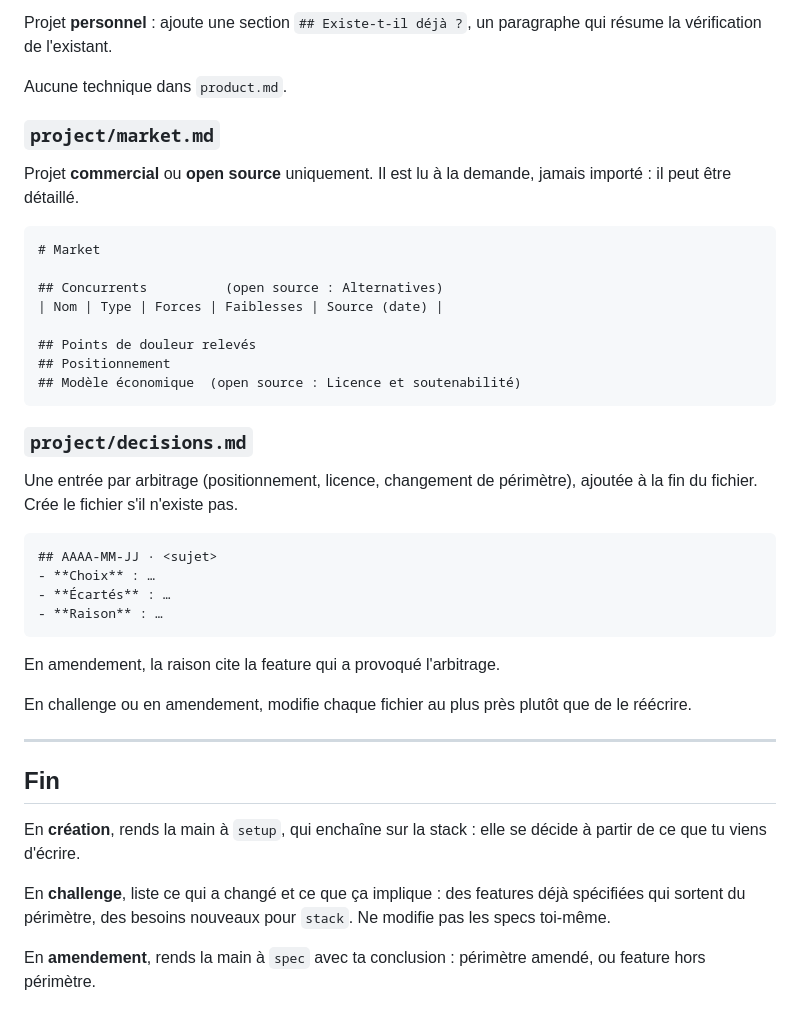
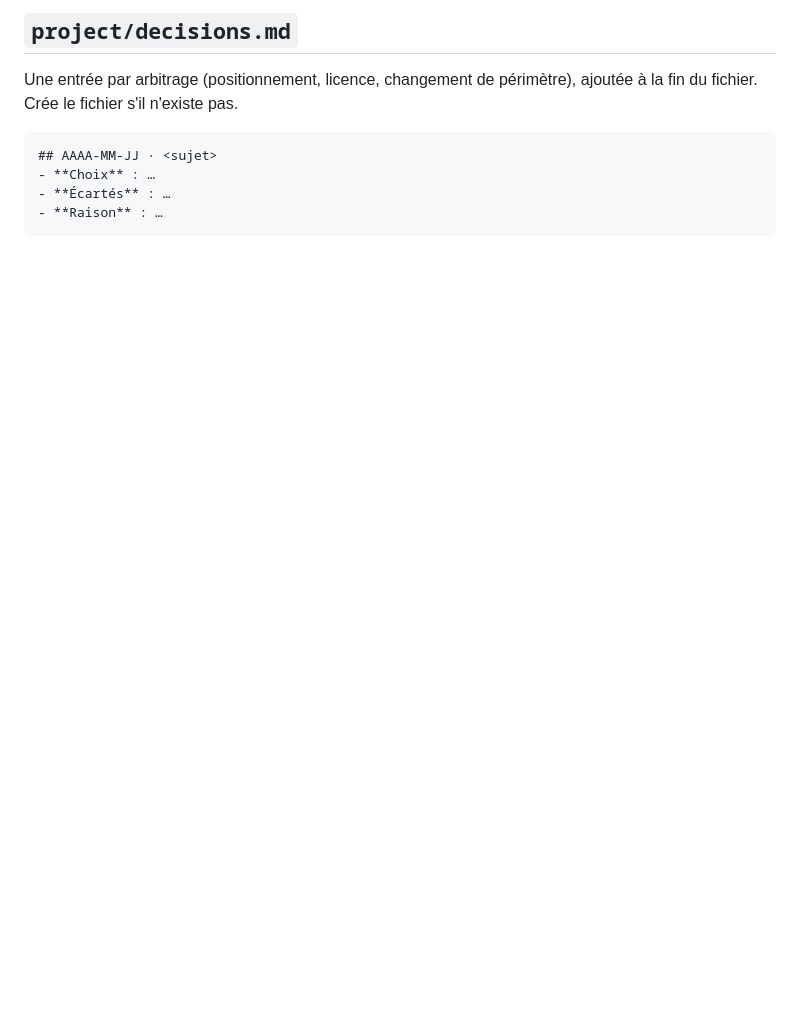
Before and after one commit to vincentgraul/moukie, a Markdown page: skills/product/SKILL.md, the part around one of its changes. Rendered like a GitHub page; blank space fills up the shorter version.

````diff
--- a/skills/product/SKILL.md
+++ b/skills/product/SKILL.md
@@ -127,23 +53,4 @@ Il est **importé à chaque session** par le `CLAUDE.md` : chaque agent le paie
-Projet **personnel** : ajoute une section `## Existe-t-il déjà ?`, un paragraphe qui résume la vérification de l'existant.
-
-Aucune technique dans `product.md`.
-
-### `project/market.md`
-
-Projet **commercial** ou **open source** uniquement. Il est lu à la demande, jamais importé : il peut être détaillé.
-
-```markdown
-# Market
-
-## Concurrents          (open source : Alternatives)
-| Nom | Type | Forces | Faiblesses | Source (date) |
-
-## Points de douleur relevés
-## Positionnement
-## Modèle économique  (open source : Licence et soutenabilité)
-```
-
-### `project/decisions.md`
+## `project/decisions.md`
 
 Une entrée par arbitrage (positionnement, licence, changement de périmètre), ajoutée à la fin du fichier. Crée le fichier s'il n'existe pas.
 
@@ -153,17 +60,3 @@ Une entrée par arbitrage (positionnement, licence, changement de périmètre),
 - **Écartés** : …
 - **Raison** : …
 ```
-
-En amendement, la raison cite la feature qui a provoqué l'arbitrage.
-
-En challenge ou en amendement, modifie chaque fichier au plus près plutôt que de le réécrire.
-
----
-
-## Fin
-
-En **création**, rends la main à `setup`, qui enchaîne sur la stack : elle se décide à partir de ce que tu viens d'écrire.
-
-En **challenge**, liste ce qui a changé et ce que ça implique : des features déjà spécifiées qui sortent du périmètre, des besoins nouveaux pour `stack`. Ne modifie pas les specs toi-même.
-
-En **amendement**, rends la main à `spec` avec ta conclusion : périmètre amendé, ou feature hors périmètre.
````
Also changed, not shown: other parts of skills/product/SKILL.md (+18 -92 lines), 1 other file.
